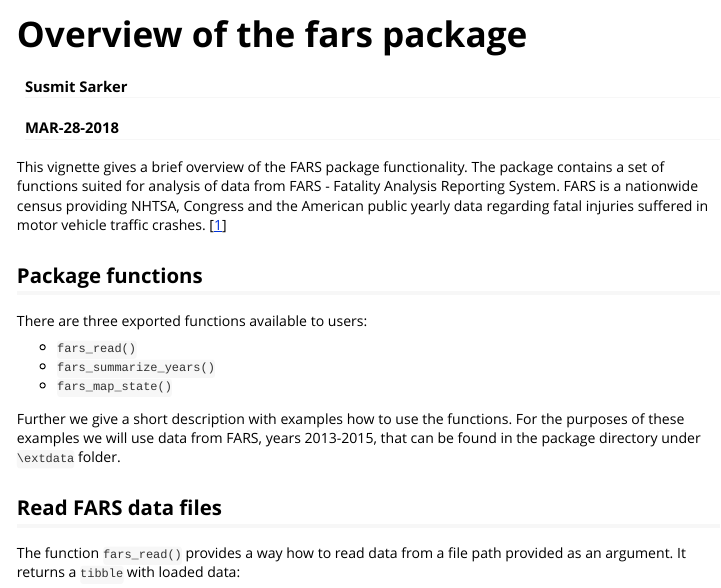
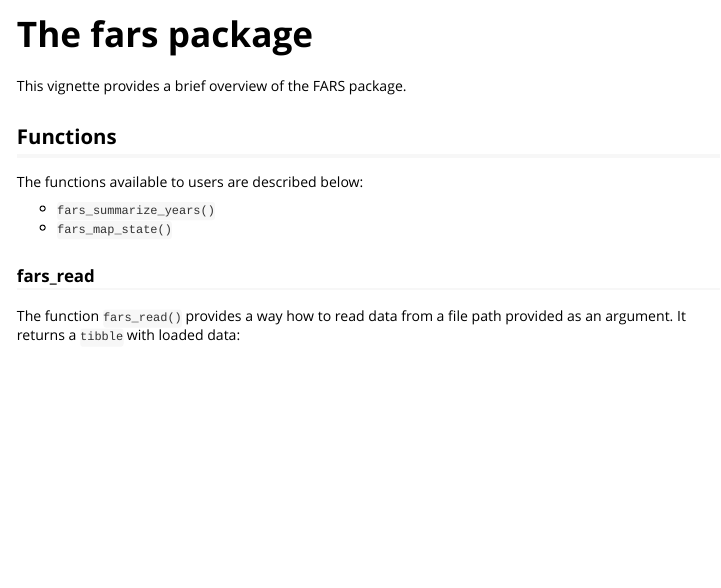
Before and after one commit to jcobayliss/fars, an R Markdown document (vignettes/fars.Rmd): the page in a window 1100 px wide, from its top. Rendered offline with R 4.5, knitr and Pandoc, with nearby package versions.

Commit message:
More changes to documentation.

````diff
--- a/vignettes/fars.Rmd
+++ b/vignettes/fars.Rmd
@@ -1,7 +1,5 @@
 ---
-title: "Overview of the fars package"
-author: "Susmit Sarker"
-date: "MAR-28-2018"
+title: "The fars package"
 output: rmarkdown::html_vignette
 vignette: >
   %\VignetteIndexEntry{Overview of the fars package}
@@ -16,19 +14,16 @@
 library(maps)
 ```
 
-This vignette gives a brief overview of the FARS package functionality. The package contains a set of functions suited for analysis of data from FARS - Fatality Analysis Reporting System. FARS is a nationwide census providing NHTSA, Congress and the American public yearly data regarding fatal injuries suffered in motor vehicle traffic crashes. [[1](http://www.nhtsa.gov/Data/Fatality-Analysis-Reporting-System-(FARS))]
+This vignette provides a brief overview of the FARS package.
 
-## Package functions
+## Functions
 
-There are three exported functions available to users:
+The functions available to users are described below:
 
-- `fars_read()`
 - `fars_summarize_years()`
 - `fars_map_state()`
 
-Further we give a short description with examples how to use the functions. For the purposes of these examples we will use data from FARS, years 2013-2015, that can be found in the package directory under `\extdata` folder.
-
-## Read FARS data files
+### fars_read
 
 The function `fars_read()` provides a way how to read data from a file path provided as an argument. It returns a `tibble` with loaded data:
 
````
Also changed, not shown: vignettes/fars.R (deleted, +0 -4 lines), 1 other file.
